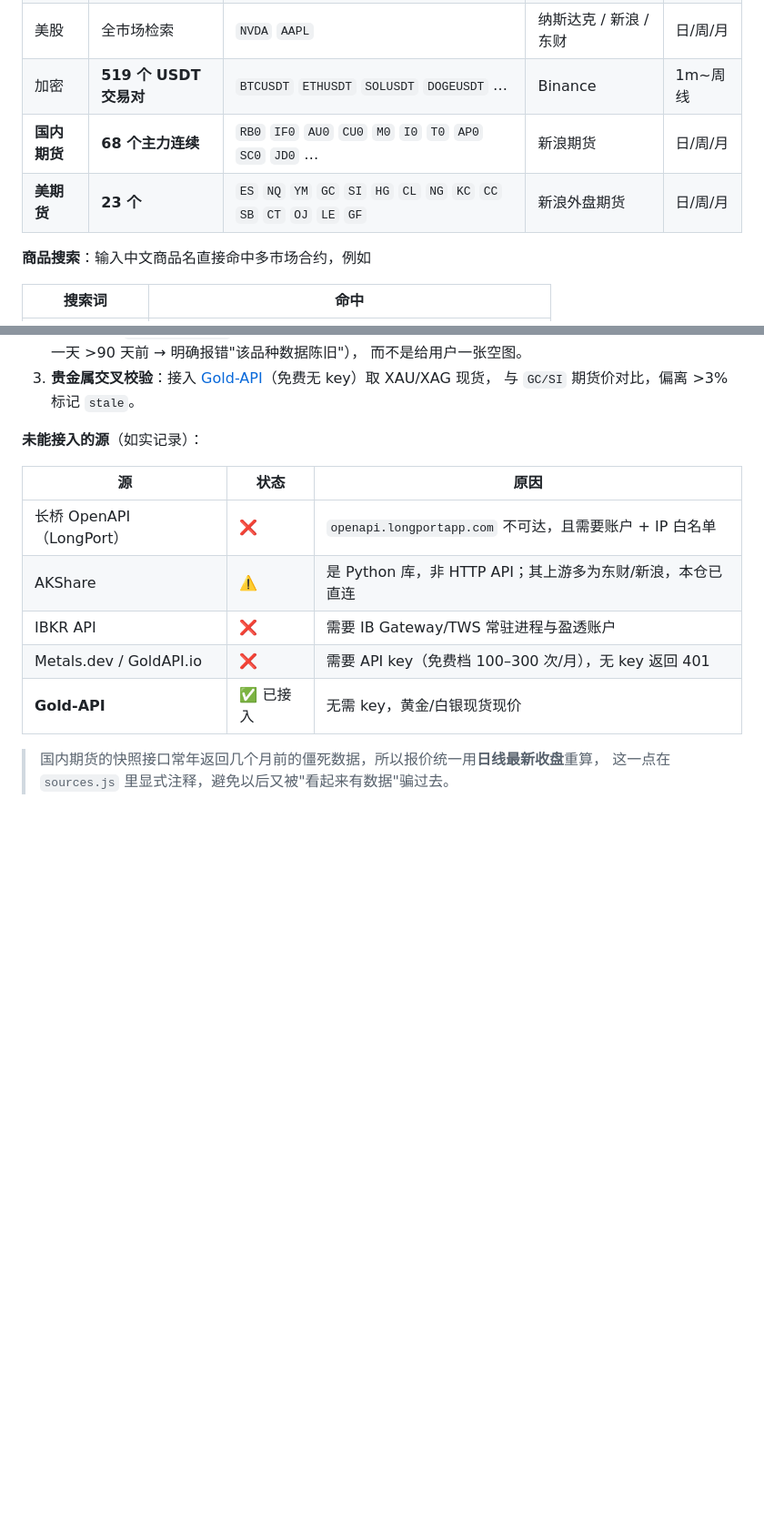
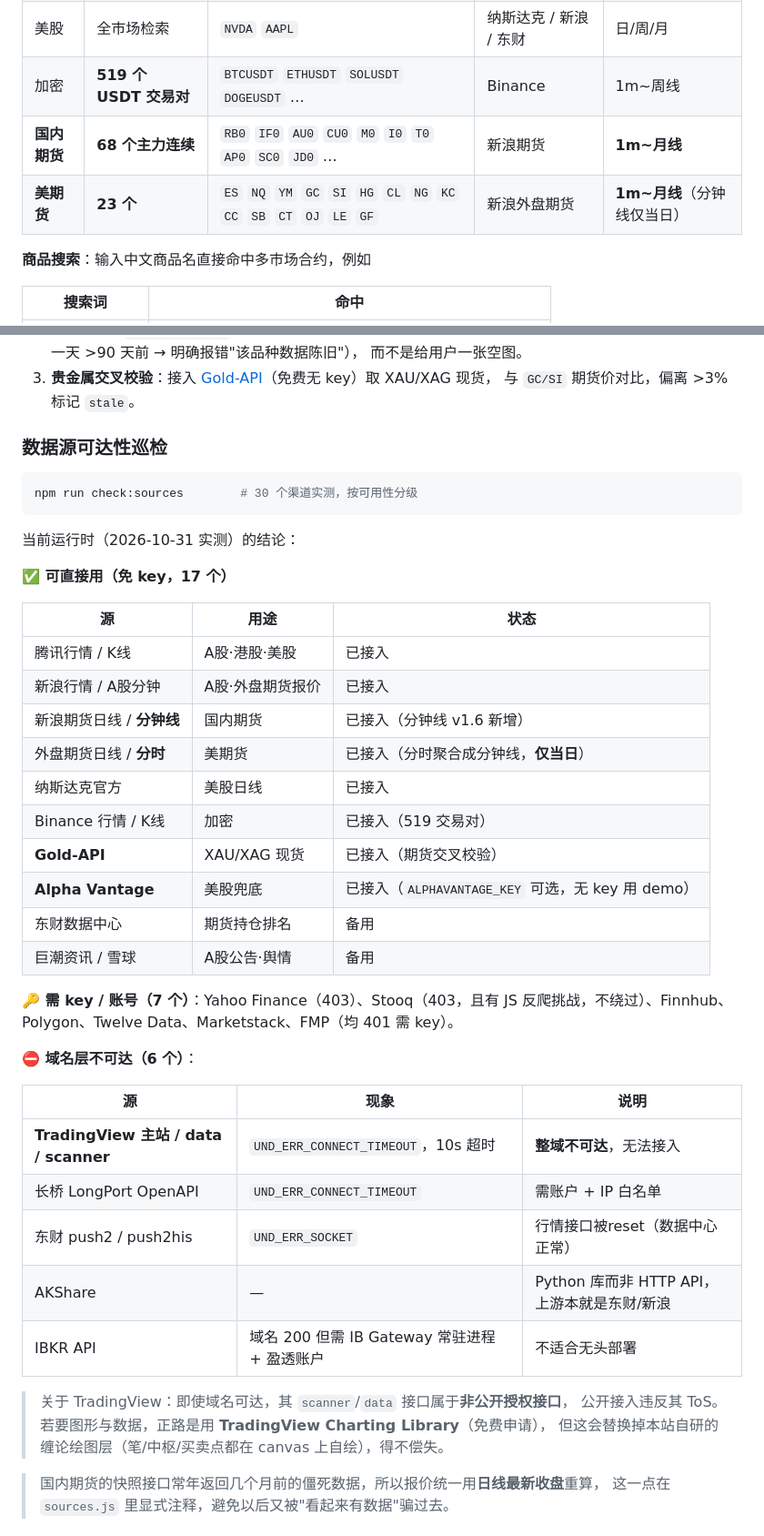
Before and after one commit to JustinGongjj/chan-structure-workstation, a Markdown page: README.md, 2 parts joined by grey strips. Shown at 91% size. Drawn GitHub-style; blank space fills up the shorter version.

Commit message:
docs: data source audit results, TradingView blocked, futures minute lines, AlphaVantage fallback

````diff
--- a/README.md
+++ b/README.md
@@ -289,8 +289,8 @@ node scripts/pivotviz.js USF ES day    # 指定市场/标的/周期
 | 港股 | 全市场检索 | `00700` `09988` | 腾讯 / 东财 | 日/周/月 |
 | 美股 | 全市场检索 | `NVDA` `AAPL` | 纳斯达克 / 新浪 / 东财 | 日/周/月 |
 | 加密 | **519 个 USDT 交易对** | `BTCUSDT` `ETHUSDT` `SOLUSDT` `DOGEUSDT` … | Binance | 1m~周线 |
-| **国内期货** | **68 个主力连续** | `RB0` `IF0` `AU0` `CU0` `M0` `I0` `T0` `AP0` `SC0` `JD0` … | 新浪期货 | 日/周/月 |
-| **美期货** | **23 个** | `ES` `NQ` `YM` `GC` `SI` `HG` `CL` `NG` `KC` `CC` `SB` `CT` `OJ` `LE` `GF` | 新浪外盘期货 | 日/周/月 |
+| **国内期货** | **68 个主力连续** | `RB0` `IF0` `AU0` `CU0` `M0` `I0` `T0` `AP0` `SC0` `JD0` … | 新浪期货 | **1m~月线** |
+| **美期货** | **23 个** | `ES` `NQ` `YM` `GC` `SI` `HG` `CL` `NG` `KC` `CC` `SB` `CT` `OJ` `LE` `GF` | 新浪外盘期货 | **1m~月线**（分钟线仅当日） |
 
 **商品搜索**：输入中文商品名直接命中多市场合约，例如
 
@@ -312,15 +312,44 @@ node scripts/pivotviz.js USF ES day    # 指定市场/标的/周期
 3. **贵金属交叉校验**：接入 [Gold-API](https://gold-api.com)（免费无 key）取 XAU/XAG 现货，
    与 `GC/SI` 期货价对比，偏离 >3% 标记 `stale`。
 
-**未能接入的源**（如实记录）：
+### 数据源可达性巡检
 
-| 源 | 状态 | 原因 |
+```bash
+npm run check:sources        # 30 个渠道实测，按可用性分级
+```
+
+当前运行时（2026-10-31 实测）的结论：
+
+**✅ 可直接用（免 key，17 个）**
+
+| 源 | 用途 | 状态 |
 | --- | --- | --- |
-| 长桥 OpenAPI（LongPort） | ❌ | `openapi.longportapp.com` 不可达，且需要账户 + IP 白名单 |
-| AKShare | ⚠️ | 是 Python 库，非 HTTP API；其上游多为东财/新浪，本仓已直连 |
-| IBKR API | ❌ | 需要 IB Gateway/TWS 常驻进程与盈透账户 |
-| Metals.dev / GoldAPI.io | ❌ | 需要 API key（免费档 100–300 次/月），无 key 返回 401 |
-| **Gold-API** | ✅ 已接入 | 无需 key，黄金/白银现货现价 |
+| 腾讯行情 / K线 | A股·港股·美股 | 已接入 |
+| 新浪行情 / A股分钟 | A股·外盘期货报价 | 已接入 |
+| 新浪期货日线 / **分钟线** | 国内期货 | 已接入（分钟线 v1.6 新增） |
+| 外盘期货日线 / **分时** | 美期货 | 已接入（分时聚合成分钟线，**仅当日**） |
+| 纳斯达克官方 | 美股日线 | 已接入 |
+| Binance 行情 / K线 | 加密 | 已接入（519 交易对） |
+| **Gold-API** | XAU/XAG 现货 | 已接入（期货交叉校验） |
+| **Alpha Vantage** | 美股兜底 | 已接入（`ALPHAVANTAGE_KEY` 可选，无 key 用 demo） |
+| 东财数据中心 | 期货持仓排名 | 备用 |
+| 巨潮资讯 / 雪球 | A股公告·舆情 | 备用 |
+
+**🔑 需 key / 账号（7 个）**：Yahoo Finance（403）、Stooq（403，且有 JS 反爬挑战，不绕过）、Finnhub、Polygon、Twelve Data、Marketstack、FMP（均 401 需 key）。
+
+**⛔ 域名层不可达（6 个）**：
+
+| 源 | 现象 | 说明 |
+| --- | --- | --- |
+| **TradingView 主站 / data / scanner** | `UND_ERR_CONNECT_TIMEOUT`，10s 超时 | **整域不可达**，无法接入 |
+| 长桥 LongPort OpenAPI | `UND_ERR_CONNECT_TIMEOUT` | 需账户 + IP 白名单 |
+| 东财 push2 / push2his | `UND_ERR_SOCKET` | 行情接口被reset（数据中心正常） |
+| AKShare | — | Python 库而非 HTTP API，上游本就是东财/新浪 |
+| IBKR API | 域名 200 但需 IB Gateway 常驻进程 + 盈透账户 | 不适合无头部署 |
+
+> 关于 TradingView：即使域名可达，其 `scanner`/`data` 接口属于**非公开授权接口**，
+> 公开接入违反其 ToS。若要图形与数据，正路是用 **TradingView Charting Library**（免费申请），
+> 但这会替换掉本站自研的缠论绘图层（笔/中枢/买卖点都在 canvas 上自绘），得不偿失。
 
 > 国内期货的快照接口常年返回几个月前的僵死数据，所以报价统一用**日线最新收盘**重算，
 > 这一点在 `sources.js` 里显式注释，避免以后又被"看起来有数据"骗过去。
````
Also changed, not shown: other parts of README.md (+1 -0 lines).
